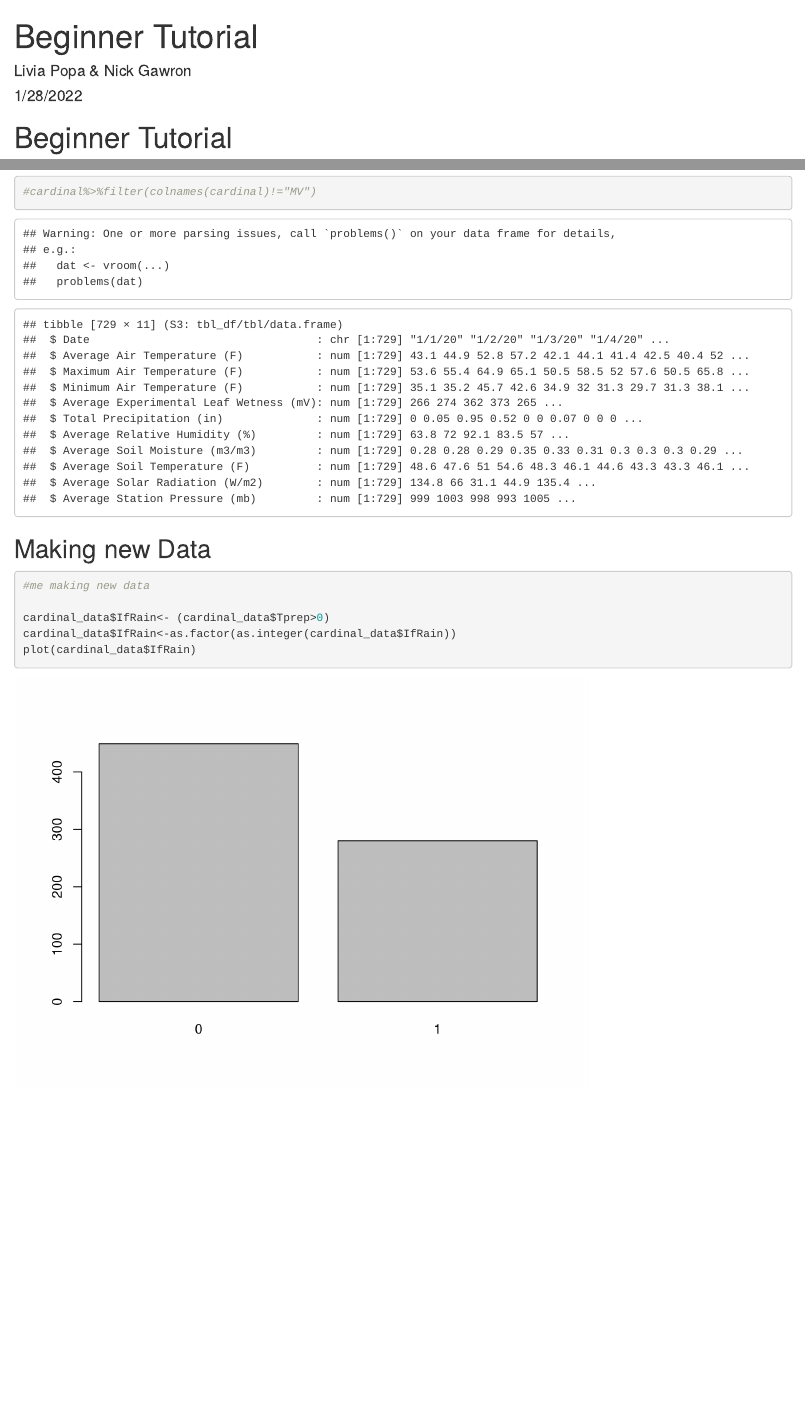
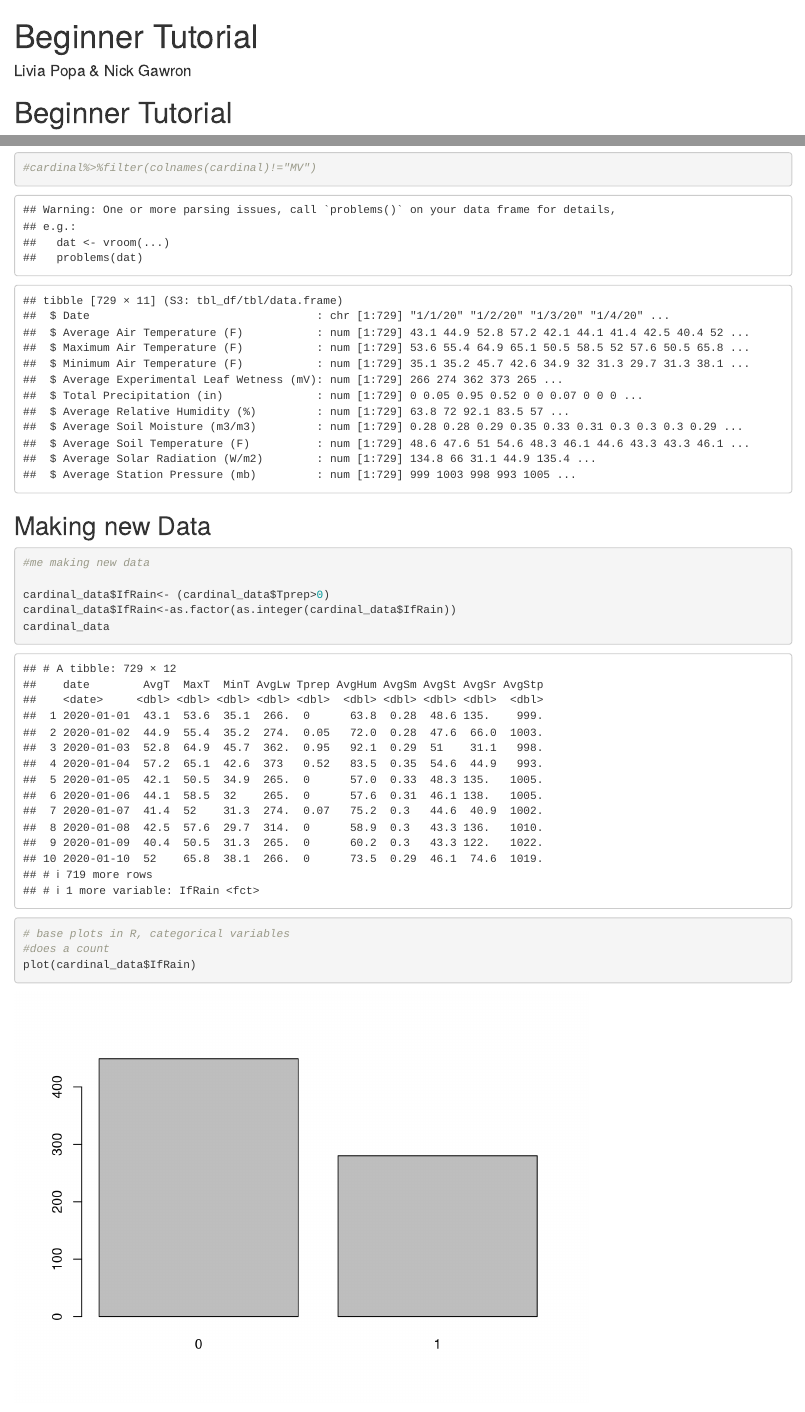
Before and after one commit to open-climate-data-science/beginner-track-tutorial, an R Markdown document (beginner_tutorial.Rmd): the page in a window 1100 px wide, from its top, and a second part further down, joined at a grey line. Rendered offline with R 4.5, knitr and Pandoc, with nearby package versions.

Commit message:
base plot of categorial variable
counts if rain or not rain

````diff
--- a/beginner_tutorial.Rmd
+++ b/beginner_tutorial.Rmd
@@ -1,7 +1,6 @@
 ---
 title: "Beginner Tutorial"
 author: "Livia Popa & Nick Gawron"
-date: "1/28/2022"
 output: html_document
 ---
 
@@ -81,9 +80,15 @@ colnames(cardinal_data)=c("date","AvgT","MaxT","MinT","AvgLw","Tprep","AvgHum","
 
 cardinal_data$IfRain<- (cardinal_data$Tprep>0)
 cardinal_data$IfRain<-as.factor(as.integer(cardinal_data$IfRain))
+cardinal_data
+
+```
+
+```{r}
+# base plots in R, categorical variables
+#does a count
 plot(cardinal_data$IfRain)
 ```
-
 
 
 ## Plotting Basic
````
